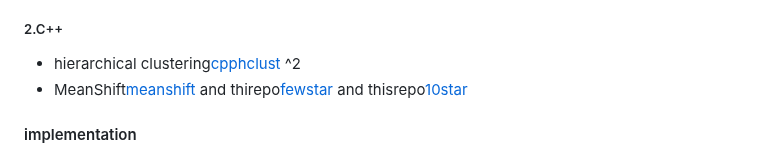
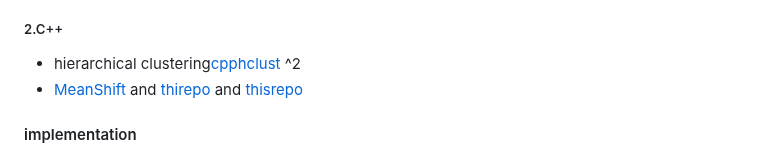
Before and after one commit to miwa-maroon/LiDAR-Interactive-Plugin, a Markdown page: README.md, the part around the change. GitHub-like rendering.

```diff
--- a/README.md
+++ b/README.md
@@ -105,7 +105,7 @@ method ^1
 
 ##### 2.C++
 - hierarchical clustering[cpphclust](https://github.com/cdalitz/hclust-cpp) ^2
-- MeanShift[meanshift](https://github.com/mattnedrich/MeanShift_cpp) and thirepo[fewstar](https://github.com/w00zie/mean_shift#table-of-contents) and thisrepo[10star](https://github.com/LorenzoAgnolucci/MeanShiftClustering)
+- [MeanShift](https://github.com/mattnedrich/MeanShift_cpp) and [thirepo](https://github.com/w00zie/mean_shift#table-of-contents) and [thisrepo](https://github.com/LorenzoAgnolucci/MeanShiftClustering)
 
 #### implementation
 - python and engine comp
```
